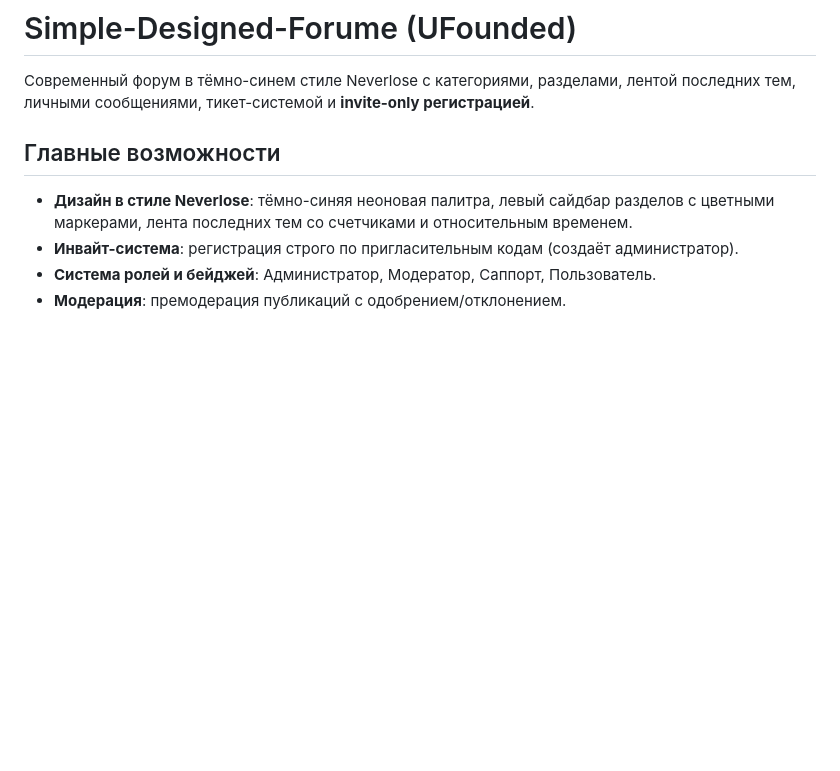
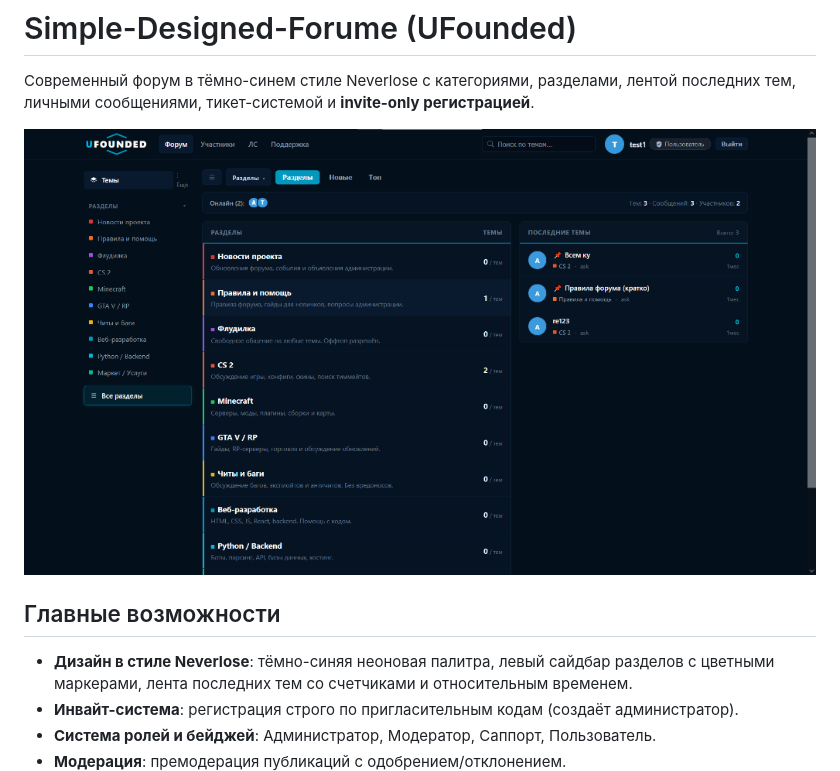
Before and after one commit to assskeed/Simple-Designed-Forume, a Markdown page: README.md, the part around the change. Rendered like a GitHub page; pictures changed too: screenshots/preview.png (added); blank space fills up the shorter version.

Commit message:
docs: add interface screenshot to README

```diff
--- a/README.md
+++ b/README.md
@@ -1,6 +1,8 @@
 # Simple-Designed-Forume (UFounded)
 
 Современный форум в тёмно-синем стиле Neverlose с категориями, разделами, лентой последних тем, личными сообщениями, тикет-системой и **invite-only регистрацией**.
+
+![Интерфейс форума UFounded](screenshots/preview.png)
 
 ## Главные возможности
 
```
